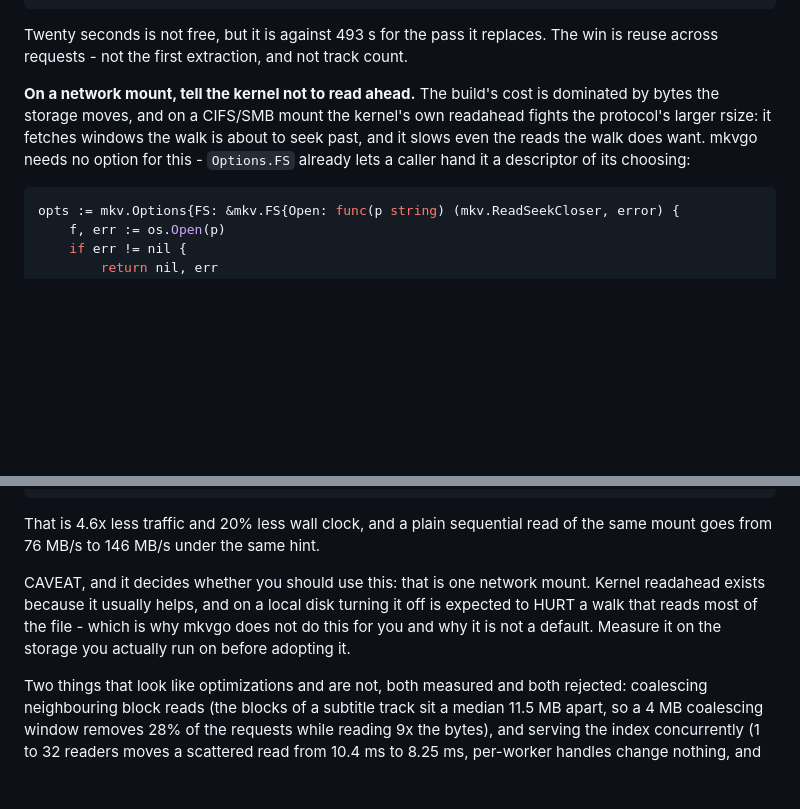
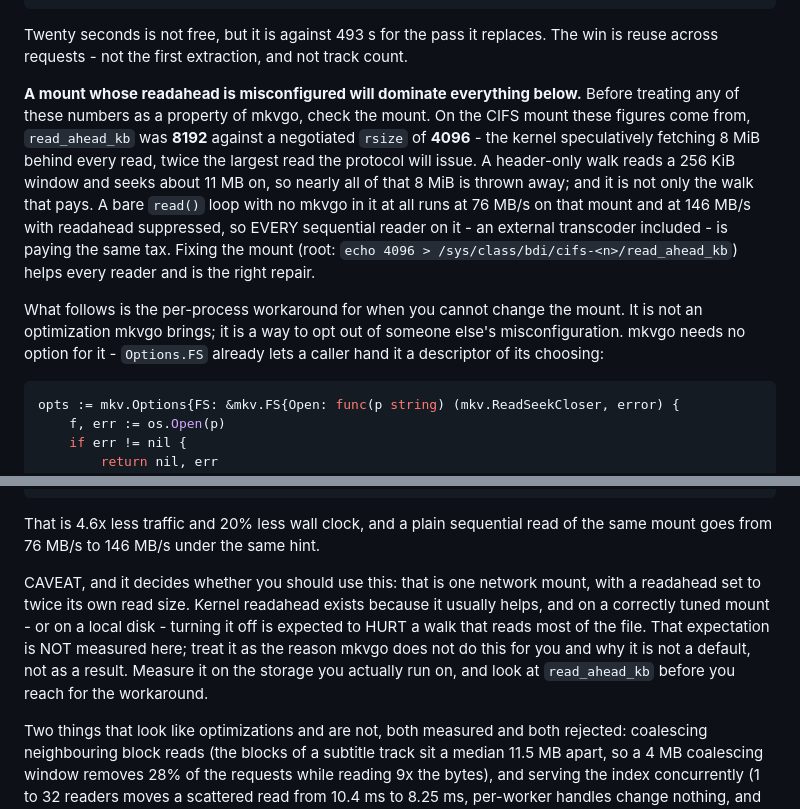
Before and after one commit to gravity-zero/mkvgo, a Markdown page: docs/library.md, 2 parts joined by grey strips. Drawn GitHub-style; blank space fills up the shorter version.

Commit message:
docs: name the mount misconfiguration behind the readahead figures

````diff
--- a/docs/library.md
+++ b/docs/library.md
@@ -1052,12 +1052,23 @@ Twenty seconds is not free, but it is against 493 s for the pass it replaces.
 The win is reuse across requests - not the first extraction, and not track
 count.
 
-**On a network mount, tell the kernel not to read ahead.** The build's cost is
-dominated by bytes the storage moves, and on a CIFS/SMB mount the kernel's own
-readahead fights the protocol's larger rsize: it fetches windows the walk is
-about to seek past, and it slows even the reads the walk does want. mkvgo needs
-no option for this - `Options.FS` already lets a caller hand it a descriptor of
-its choosing:
+**A mount whose readahead is misconfigured will dominate everything below.**
+Before treating any of these numbers as a property of mkvgo, check the mount. On
+the CIFS mount these figures come from, `read_ahead_kb` was **8192** against a
+negotiated `rsize` of **4096** - the kernel speculatively fetching 8 MiB behind
+every read, twice the largest read the protocol will issue. A header-only walk
+reads a 256 KiB window and seeks about 11 MB on, so nearly all of that 8 MiB is
+thrown away; and it is not only the walk that pays. A bare `read()` loop with no
+mkvgo in it at all runs at 76 MB/s on that mount and at 146 MB/s with readahead
+suppressed, so EVERY sequential reader on it - an external transcoder included -
+is paying the same tax. Fixing the mount (root: `echo 4096 >
+/sys/class/bdi/cifs-<n>/read_ahead_kb`) helps every reader and is the right
+repair.
+
+What follows is the per-process workaround for when you cannot change the mount.
+It is not an optimization mkvgo brings; it is a way to opt out of someone else's
+misconfiguration. mkvgo needs no option for it - `Options.FS` already lets a
+caller hand it a descriptor of its choosing:
 
 ```go
 opts := mkv.Options{FS: &mkv.FS{Open: func(p string) (mkv.ReadSeekCloser, error) {
@@ -1086,11 +1097,13 @@ same index out of both (3702 blocks, byte-identical):
 That is 4.6x less traffic and 20% less wall clock, and a plain sequential read
 of the same mount goes from 76 MB/s to 146 MB/s under the same hint.
 
-CAVEAT, and it decides whether you should use this: that is one network mount.
-Kernel readahead exists because it usually helps, and on a local disk turning it
-off is expected to HURT a walk that reads most of the file - which is why mkvgo
-does not do this for you and why it is not a default. Measure it on the storage
-you actually run on before adopting it.
+CAVEAT, and it decides whether you should use this: that is one network mount,
+with a readahead set to twice its own read size. Kernel readahead exists because
+it usually helps, and on a correctly tuned mount - or on a local disk - turning
+it off is expected to HURT a walk that reads most of the file. That expectation
+is NOT measured here; treat it as the reason mkvgo does not do this for you and
+why it is not a default, not as a result. Measure it on the storage you actually
+run on, and look at `read_ahead_kb` before you reach for the workaround.
 
 Two things that look like optimizations and are not, both measured and both
 rejected: coalescing neighbouring block reads (the blocks of a subtitle track
````
